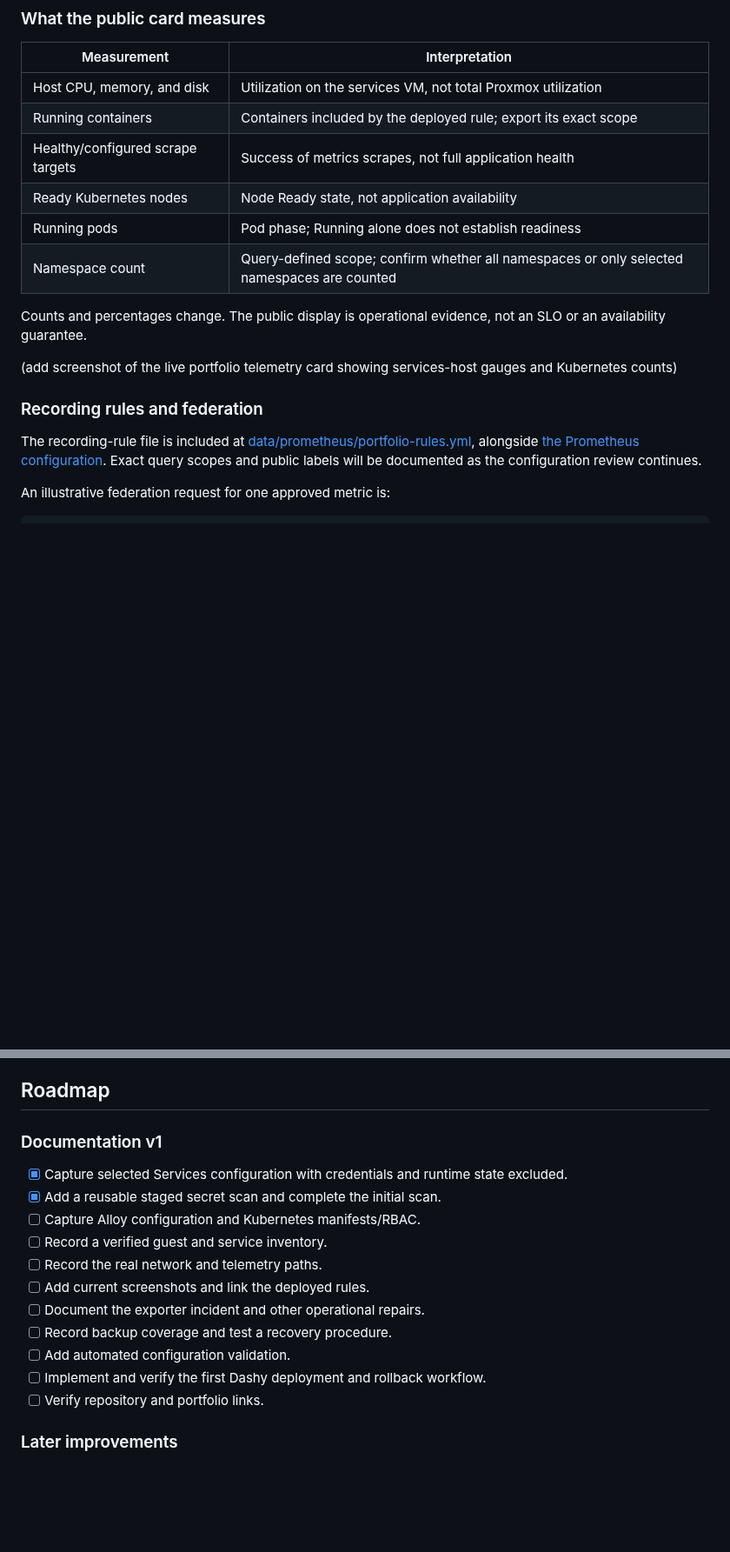
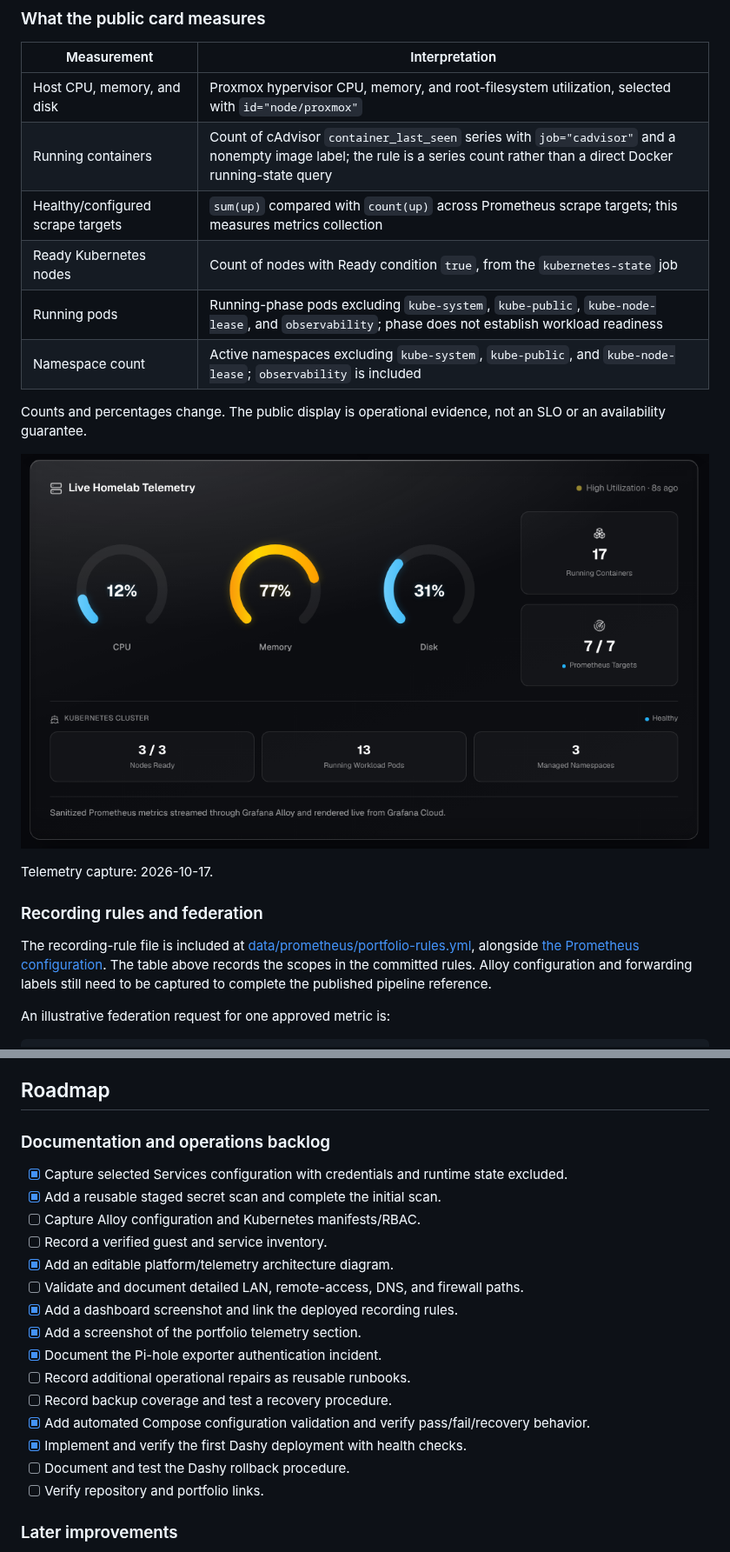
Before and after one commit to Jeff-Fontenot/homelab, a Markdown page: README.md, 2 parts joined by grey strips. Shown at 87% size. Drawn GitHub-style; pictures changed too: docs/images/portfolio-homelab-metrics.png (added); blank space fills up the shorter version.

Commit message:
feat: update README and add docs

```diff
--- a/README.md
+++ b/README.md
@@ -91,20 +96,22 @@ Local Grafana dashboards and Loki logs support deeper investigation. Uptime Kuma
 
 | Measurement | Interpretation |
 | --- | --- |
-| Host CPU, memory, and disk | Utilization on the services VM, not total Proxmox utilization |
-| Running containers | Containers included by the deployed rule; export its exact scope |
-| Healthy/configured scrape targets | Success of metrics scrapes, not full application health |
-| Ready Kubernetes nodes | Node Ready state, not application availability |
-| Running pods | Pod phase; Running alone does not establish readiness |
-| Namespace count | Query-defined scope; confirm whether all namespaces or only selected namespaces are counted |
+| Host CPU, memory, and disk | Proxmox hypervisor CPU, memory, and root-filesystem utilization, selected with `id="node/proxmox"` |
+| Running containers | Count of cAdvisor `container_last_seen` series with `job="cadvisor"` and a nonempty image label; the rule is a series count rather than a direct Docker running-state query |
+| Healthy/configured scrape targets | `sum(up)` compared with `count(up)` across Prometheus scrape targets; this measures metrics collection |
+| Ready Kubernetes nodes | Count of nodes with Ready condition `true`, from the `kubernetes-state` job |
+| Running pods | Running-phase pods excluding `kube-system`, `kube-public`, `kube-node-lease`, and `observability`; phase does not establish workload readiness |
+| Namespace count | Active namespaces excluding `kube-system`, `kube-public`, and `kube-node-lease`; `observability` is included |
 
 Counts and percentages change. The public display is operational evidence, not an SLO or an availability guarantee.
 
-(add screenshot of the live portfolio telemetry card showing services-host gauges and Kubernetes counts)
+![Live Homelab Telemetry card on the public portfolio showing Proxmox CPU, memory, and disk utilization, running container count, Prometheus scrape target health, and Kubernetes node/pod/namespace counts](docs/images/portfolio-homelab-metrics.png)
+
+Telemetry capture: 2026-10-17.
 
 ### Recording rules and federation
 
-The recording-rule file is included at [data/prometheus/portfolio-rules.yml](data/prometheus/portfolio-rules.yml), alongside [the Prometheus configuration](data/prometheus/prometheus.yml). Exact query scopes and public labels will be documented as the configuration review continues.
+The recording-rule file is included at [data/prometheus/portfolio-rules.yml](data/prometheus/portfolio-rules.yml), alongside [the Prometheus configuration](data/prometheus/prometheus.yml). The table above records the scopes in the committed rules. Alloy configuration and forwarding labels still need to be captured to complete the published pipeline reference.
 
 An illustrative federation request for one approved metric is:
 
@@ -248,18 +285,22 @@ This workflow is planned; no GitHub Actions deployment is currently implemented
 
 ## Roadmap
 
-### Documentation v1
+### Documentation and operations backlog
 
 - [x] Capture selected Services configuration with credentials and runtime state excluded.
 - [x] Add a reusable staged secret scan and complete the initial scan.
 - [ ] Capture Alloy configuration and Kubernetes manifests/RBAC.
 - [ ] Record a verified guest and service inventory.
-- [ ] Record the real network and telemetry paths.
-- [ ] Add current screenshots and link the deployed rules.
-- [ ] Document the exporter incident and other operational repairs.
+- [x] Add an editable platform/telemetry architecture diagram.
+- [ ] Validate and document detailed LAN, remote-access, DNS, and firewall paths.
+- [x] Add a dashboard screenshot and link the deployed recording rules.
+- [x] Add a screenshot of the portfolio telemetry section.
+- [x] Document the Pi-hole exporter authentication incident.
+- [ ] Record additional operational repairs as reusable runbooks.
 - [ ] Record backup coverage and test a recovery procedure.
-- [ ] Add automated configuration validation.
-- [ ] Implement and verify the first Dashy deployment and rollback workflow.
+- [x] Add automated Compose configuration validation and verify pass/fail/recovery behavior.
+- [x] Implement and verify the first Dashy deployment with health checks.
+- [ ] Document and test the Dashy rollback procedure.
 - [ ] Verify repository and portfolio links.
 
 ### Later improvements
```
Also changed, not shown: other parts of README.md (+44 -9 lines), docs/diagrams/homelab-architecture.png (added), docs/images/odyssey-homelab-dashboard.png (added), 2 other files.
